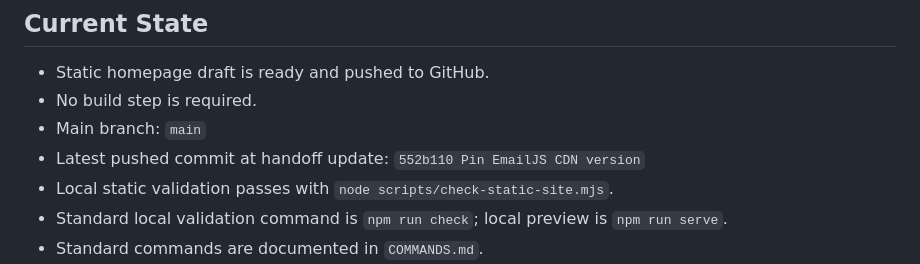
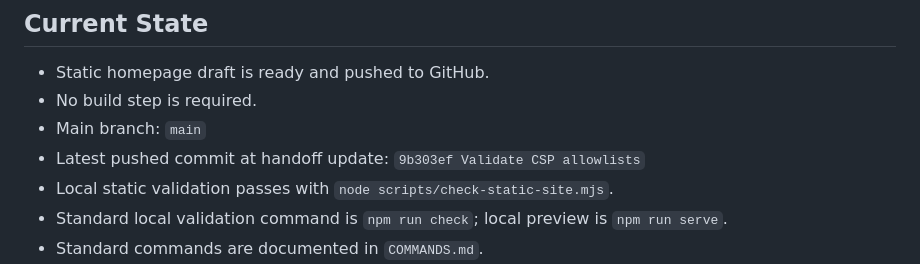
Before and after one commit to jjun96750/grantlabs-homepage-new, a Markdown page: CLAUDE_HANDOFF.md, the part around the change. Rendered like a GitHub page.

```diff
--- a/CLAUDE_HANDOFF.md
+++ b/CLAUDE_HANDOFF.md
@@ -12,7 +12,7 @@
 - Static homepage draft is ready and pushed to GitHub.
 - No build step is required.
 - Main branch: `main`
-- Latest pushed commit at handoff update: `552b110 Pin EmailJS CDN version`
+- Latest pushed commit at handoff update: `9b303ef Validate CSP allowlists`
 - Local static validation passes with `node scripts/check-static-site.mjs`.
 - Standard local validation command is `npm run check`; local preview is `npm run serve`.
 - Standard commands are documented in `COMMANDS.md`.
```
Also changed, not shown: CHANGELOG.md (+1 -0 lines), DEVELOPMENT_STATUS.md (+2 -0 lines).
